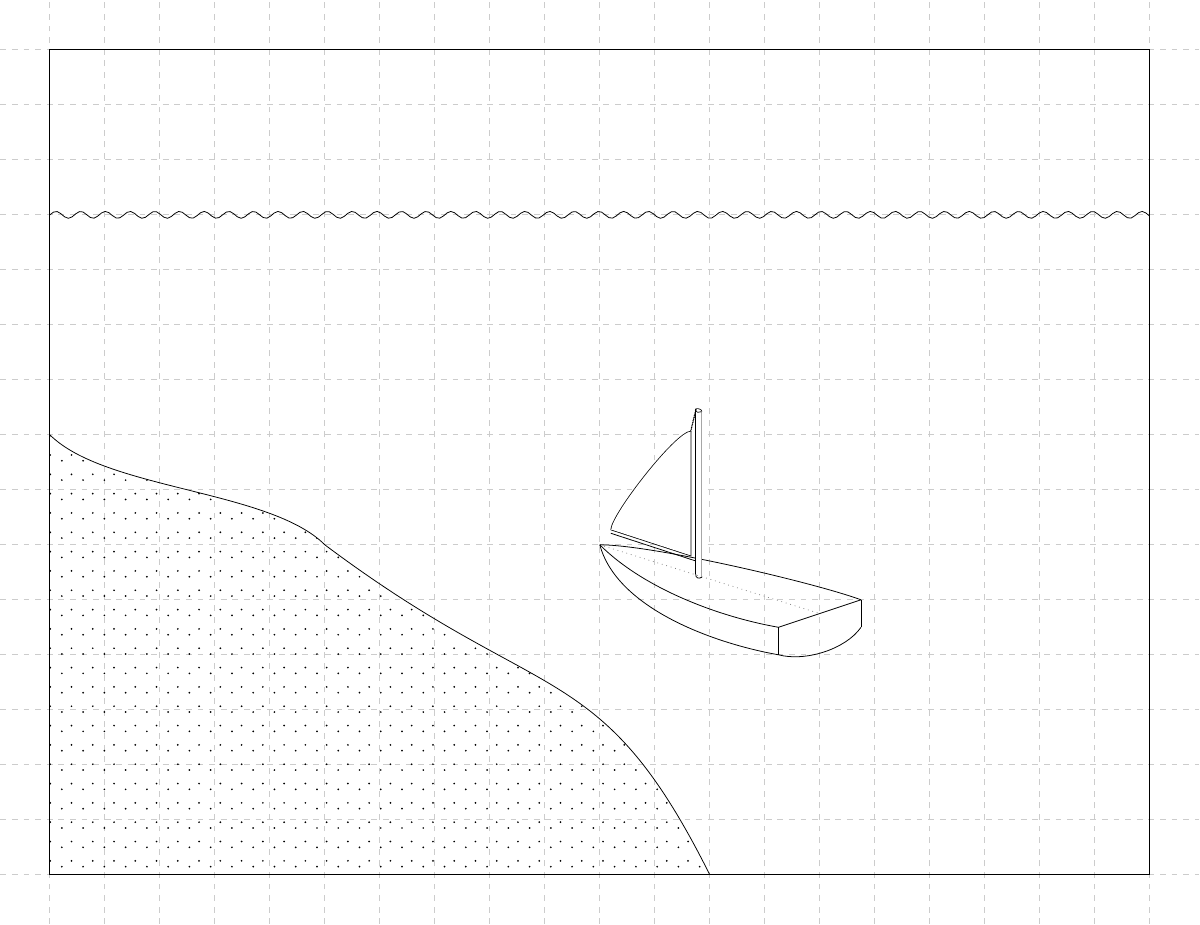
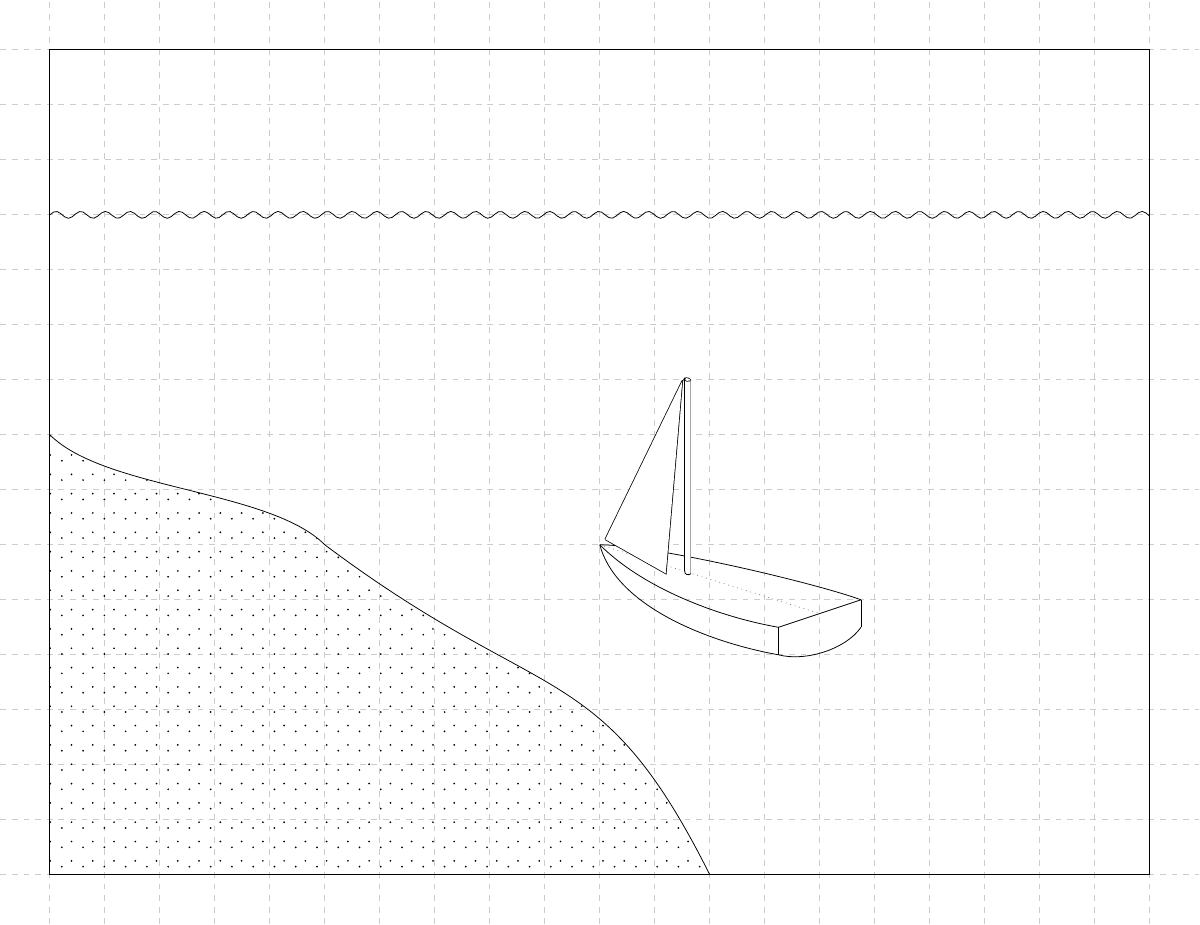
Before and after one commit to AndrKzntsv/diploma-2018, a LaTeX figure (img/tikz/rtk-single/pic.tex): the whole page. Compiled offline with XeLaTeX.

Commit message:
tikz: Experiments with boat pic

```diff
--- a/img/tikz/rtk-single/pic.tex
+++ b/img/tikz/rtk-single/pic.tex
@@ -43,10 +43,10 @@
       \draw (bow) to[out=0,in=160,looseness=0.5] (stern_right_top);
 
       % Mast
-      \coordinate (mast_bottom) at ($ (bow)!0.45!(stern) $);
+      \coordinate (mast_bottom) at ($ (bow)!0.4!(stern) $);
       \coordinate (mast_bottom_left) at ($ (mast_bottom) + (-0.05,0.03) $);
       \coordinate (mast_bottom_right) at ($ (mast_bottom) + (0.05,-0.03) $);
-      \coordinate (mast_top) at ($ (mast_bottom) + (0,3) $);
+      \coordinate (mast_top) at ($ (mast_bottom) + (0,3.5) $);
       \coordinate (mast_top_left) at ($ (mast_top) + (-0.05,0.03) $);
       \coordinate (mast_top_right) at ($ (mast_top) + (0.05,-0.01) $);
 
@@ -66,12 +66,13 @@
       ] {white};
 
       % Jib sail
-      \coordinate (js_top_corner) at ($ (mast_top_left) + (-0.1,-0.4) $);
-      \coordinate (js_bottom_corner) at ($ (js_top_corner) + (0,-2.26) $);
-      \coordinate (js_left_corner) at ($ (bow) + (0.2,0.28) $);
+      \coordinate (js_top_corner) at ($ (mast_top_left) + (-0.05,-0.05) $);
+      \coordinate (js_bottom_corner) at ($ (js_top_corner) + (-0.3,-3.5) $);
+      \coordinate (js_left_corner) at ($ (bow) + (0.1,0.1) $);
 
       \draw[name path=js angle,thick] (js_top_corner) -- (js_bottom_corner) -- (js_left_corner);
-      \draw[name path=js arc,thick] ($ (js_left_corner) + (0.008,-0.008) $) to[out=90,in=180,looseness=0.3] ($ (js_top_corner) + (0.008,-0.008) $);
+      % \draw[name path=js arc,thick] ($ (js_left_corner) + (0.008,-0.008) $) to[out=90,in=180,looseness=0.3] ($ (js_top_corner) + (0.008,-0.008) $);
+      \draw[name path=js arc,thick] (js_left_corner) -- (js_top_corner);
 
       \tikzfillbetween[
         of=js angle and js arc
@@ -80,10 +81,13 @@
       \draw[thick,line cap=round,dash pattern=on 0 off 1cm/32] (mast_top_left) -- ($ (js_top_corner) + (0.003,0) $);
 
       % Boom
-      \coordinate (boom_top_left) at ($ (js_left_corner) + (0,-0.07) $);
-      \coordinate (boom_top_right) at ($ (js_bottom_corner) + (0.09,-0.1) $);
+      % \coordinate (boom_top_left) at ($ (js_left_corner) + (0,-0.07) $);
+      % \coordinate (boom_bottom_left) at ($ (boom_top_left) + (0,-0.1) $);
+      % \coordinate (boom_top_right) at ($ (js_bottom_corner) + (0.09,-0.1) $);
+      % \coordinate (boom_bottom_right) at ($ (boom_top_right) + (0,-0.1) $);
 
-      \draw (boom_top_left) -- (boom_top_right);
+      % \draw (boom_top_left) -- (boom_top_right);
+      % \draw (boom_bottom_left) -- (boom_bottom_right);
     }
   }
 }
```
Also changed, not shown: img/tikz/rtk-single/pic.pdf.
